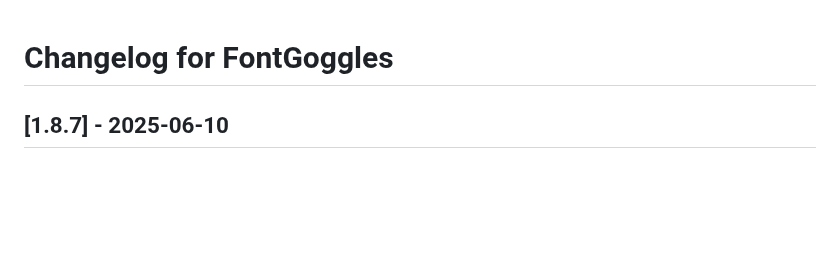
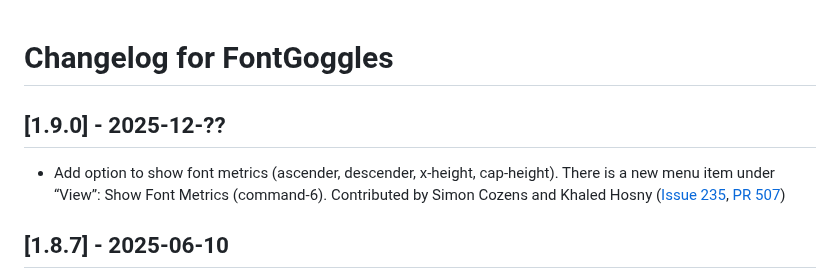
Before and after one commit to justvanrossum/fontgoggles, a Markdown page: CHANGELOG.md, the part around the change. Rendered like a GitHub page; blank space fills up the shorter version.

Commit message:
Mention new font metrics feature

```diff
--- a/CHANGELOG.md
+++ b/CHANGELOG.md
@@ -1,4 +1,8 @@
 # Changelog for FontGoggles
+
+## [1.9.0] - 2025-12-??
+
+- Add option to show font metrics (ascender, descender, x-height, cap-height). There is a new menu item under “View”: Show Font Metrics (command-6). Contributed by Simon Cozens and Khaled Hosny ([Issue 235](https://github.com/justvanrossum/fontgoggles/issues/235), [PR 507](https://github.com/justvanrossum/fontgoggles/pull/507))
 
 ## [1.8.7] - 2025-06-10
 
```
